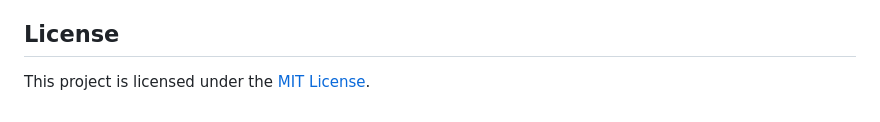
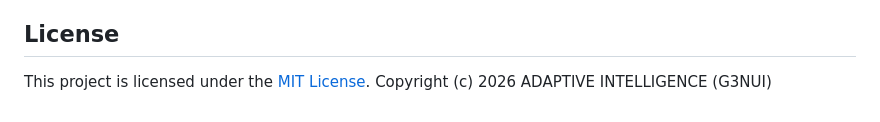
Before and after one commit to AScheller/g3nui, a Markdown page: README.MD, the part around the change. GitHub-like rendering.

Commit message:
Update README to include copyright information for 2026 ADAPTIVE INTELLIGENCE (G3NUI)

```diff
--- a/README.MD
+++ b/README.MD
@@ -69,3 +69,4 @@ The application is a single-page app powered by:
 ## License
 
 This project is licensed under the [MIT License](LICENSE).
+Copyright (c) 2026 ADAPTIVE INTELLIGENCE (G3NUI)
```
